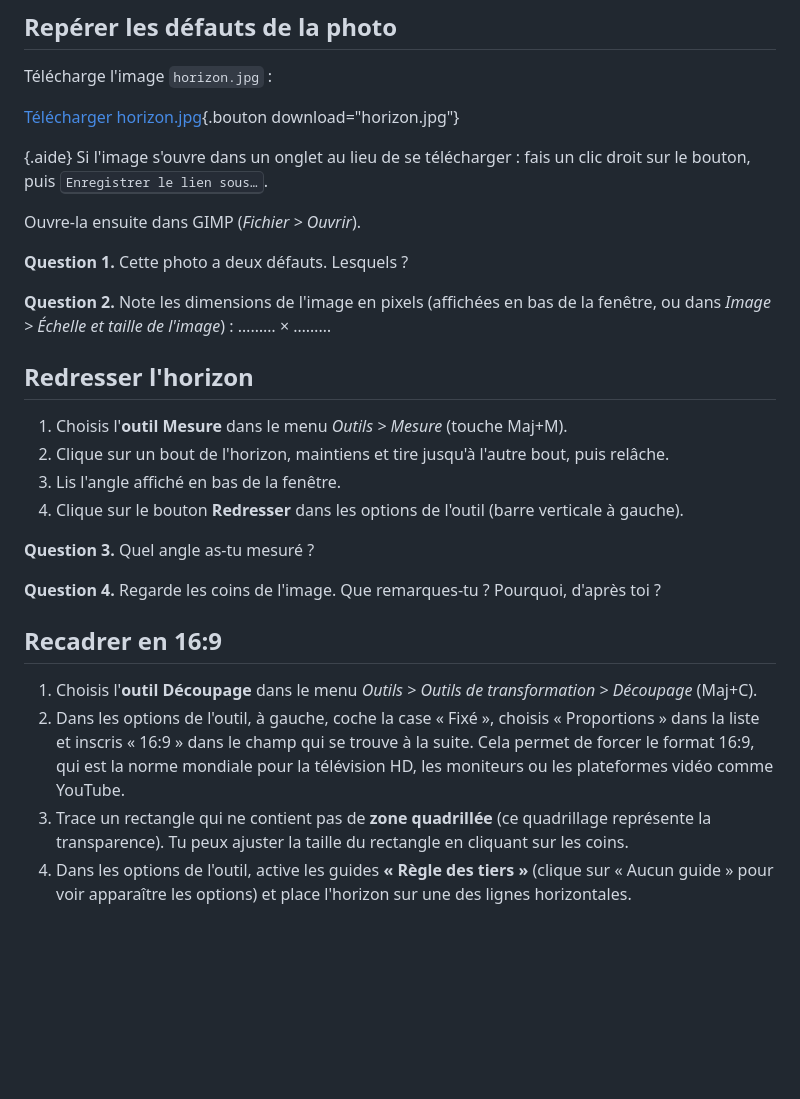
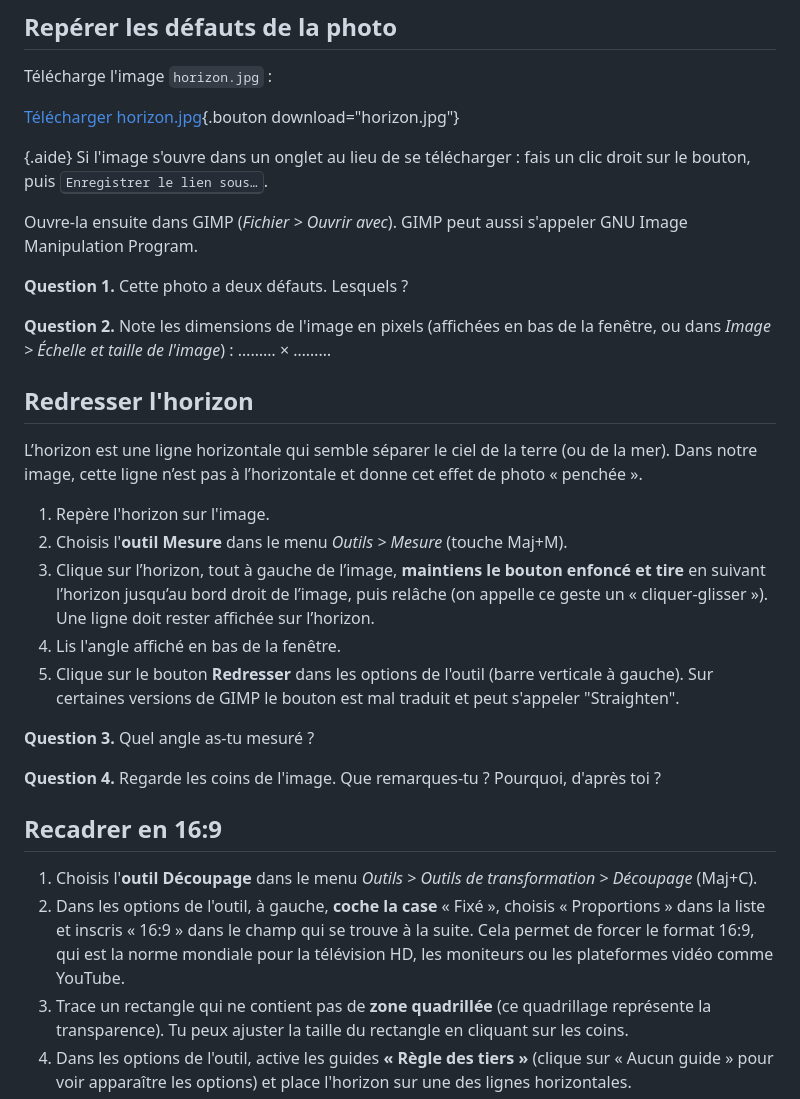
Before and after one commit to MarcGiaccone/enseignement-eleve, a Markdown page: seconde-snt/01-transformations/tp.md, the part around the change. Drawn GitHub-style; blank space fills up the shorter version.

Commit message:
Update GIMP instructions and horizon measurement steps
Clarify instructions for opening images in GIMP and measuring the horizon.

```diff
--- a/seconde-snt/01-transformations/tp.md
+++ b/seconde-snt/01-transformations/tp.md
@@ -39,7 +39,7 @@ Télécharge l'image `horizon.jpg` :
 {.aide}
 Si l'image s'ouvre dans un onglet au lieu de se télécharger : fais un clic droit sur le bouton, puis <kbd>Enregistrer le lien sous…</kbd>.
 
-Ouvre-la ensuite dans GIMP (_Fichier > Ouvrir_).
+Ouvre-la ensuite dans GIMP (_Fichier > Ouvrir avec_). GIMP peut aussi s'appeler GNU Image Manipulation Program.
 
 **Question 1.** Cette photo a deux défauts. Lesquels ?
 
@@ -47,10 +47,13 @@ Ouvre-la ensuite dans GIMP (_Fichier > Ouvrir_).
 
 ## Redresser l'horizon
 
-1. Choisis l'**outil Mesure** dans le menu _Outils > Mesure_ (touche Maj+M).
-2. Clique sur un bout de l'horizon, maintiens et tire jusqu'à l'autre bout, puis relâche.
-3. Lis l'angle affiché en bas de la fenêtre.
-4. Clique sur le bouton **Redresser** dans les options de l'outil (barre verticale à gauche).
+L’horizon est une ligne horizontale qui semble séparer le ciel de la terre (ou de la mer). Dans notre image, cette ligne n’est pas à l’horizontale et donne cet effet de photo « penchée ».
+
+1. Repère l'horizon sur l'image.
+2. Choisis l'**outil Mesure** dans le menu _Outils > Mesure_ (touche Maj+M).
+3. Clique sur l’horizon, tout à gauche de l’image, **maintiens le bouton enfoncé et tire** en suivant l’horizon jusqu’au bord droit de l’image, puis relâche (on appelle ce geste un « cliquer-glisser »). Une ligne doit rester affichée sur l’horizon.
+4. Lis l'angle affiché en bas de la fenêtre.
+5. Clique sur le bouton **Redresser** dans les options de l'outil (barre verticale à gauche). Sur certaines versions de GIMP le bouton est mal traduit et peut s'appeler "Straighten".
 
 **Question 3.** Quel angle as-tu mesuré ?
 
@@ -59,7 +62,7 @@ Ouvre-la ensuite dans GIMP (_Fichier > Ouvrir_).
 ## Recadrer en 16:9
 
 1. Choisis l'**outil Découpage** dans le menu _Outils > Outils de transformation > Découpage_ (Maj+C).
-2. Dans les options de l'outil, à gauche, coche la case « Fixé », choisis « Proportions » dans la liste et inscris « 16:9 » dans le champ qui se trouve à la suite. Cela permet de forcer le format 16:9, qui est la norme mondiale pour la télévision HD, les moniteurs ou les plateformes vidéo comme YouTube.
+2. Dans les options de l'outil, à gauche, **coche la case** « Fixé », choisis « Proportions » dans la liste et inscris « 16:9 » dans le champ qui se trouve à la suite. Cela permet de forcer le format 16:9, qui est la norme mondiale pour la télévision HD, les moniteurs ou les plateformes vidéo comme YouTube.
 3. Trace un rectangle qui ne contient pas de **zone quadrillée** (ce quadrillage représente la transparence). Tu peux ajuster la taille du rectangle en cliquant sur les coins.
 4. Dans les options de l'outil, active les guides **« Règle des tiers »** (clique sur « Aucun guide » pour voir apparaître les options) et place l'horizon sur une des lignes horizontales.
 5. Appuie sur **Entrée** pour valider.
```
